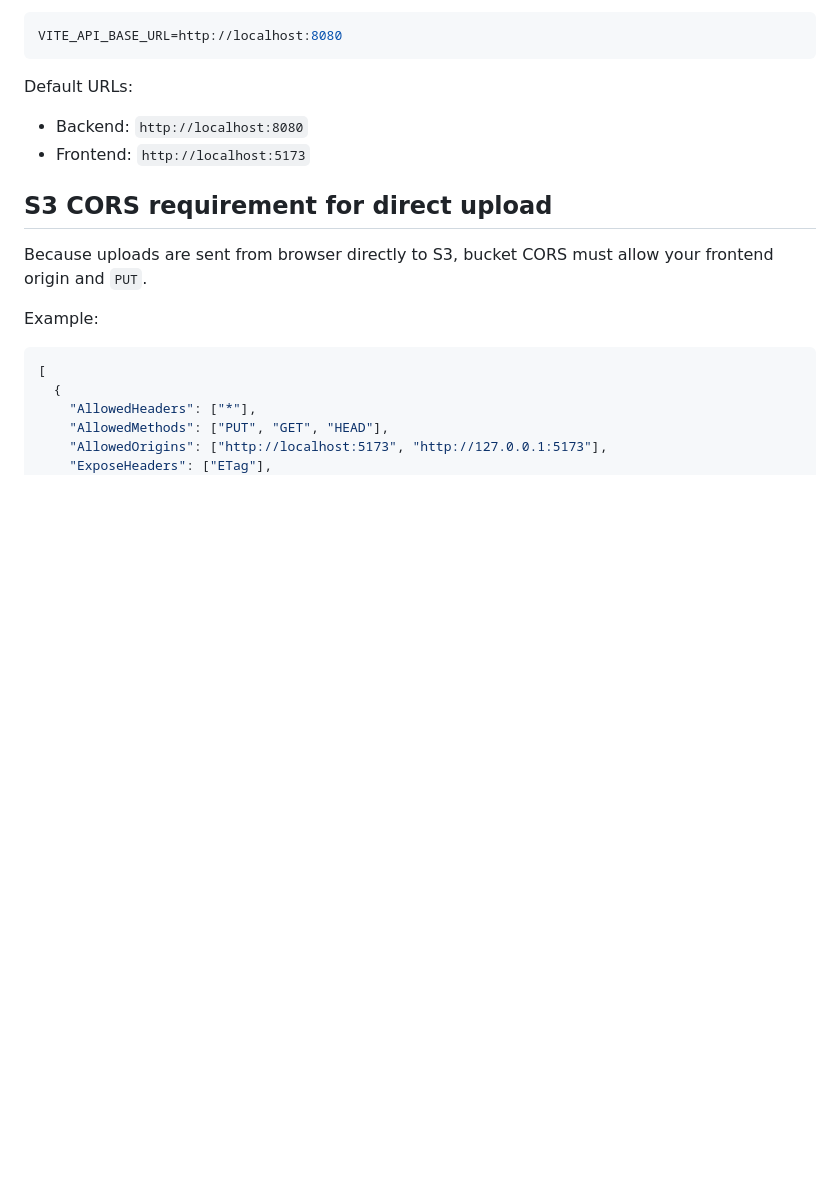
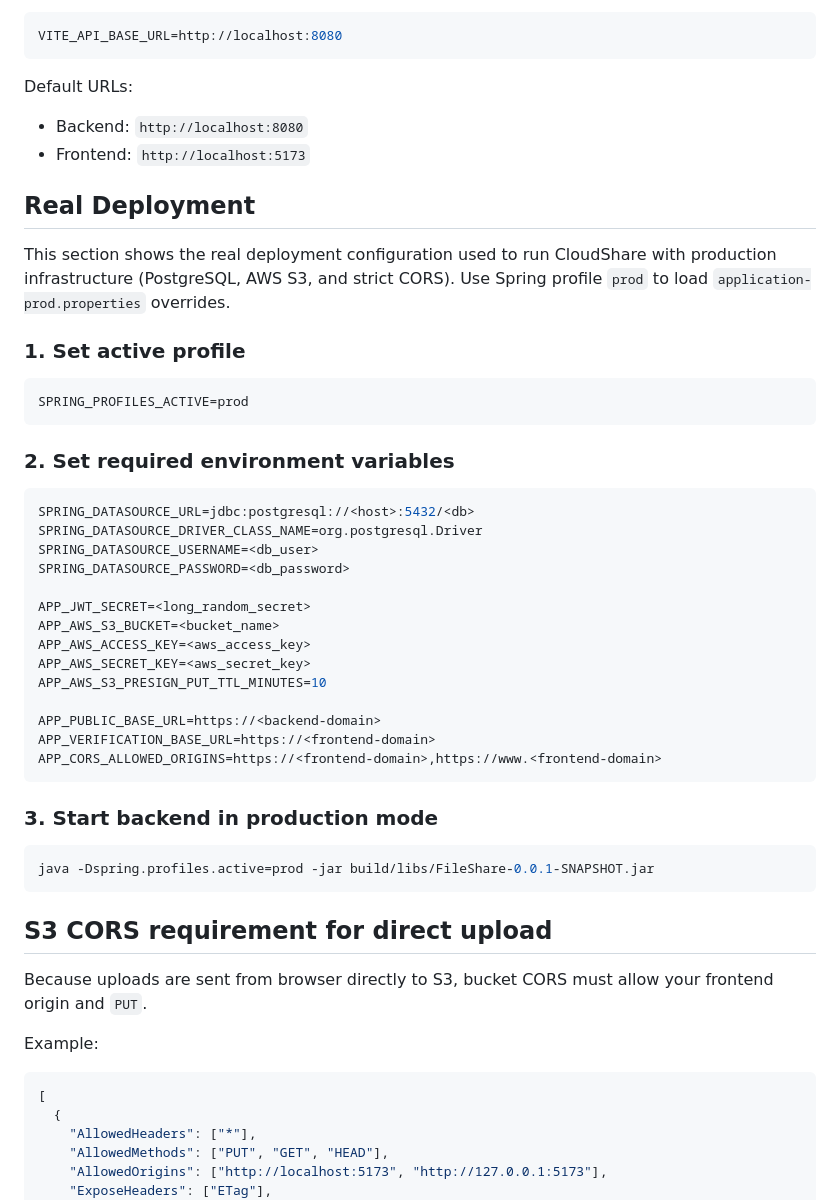
Before and after one commit to lawrence900613/CloudShare, a Markdown page: README.md, the part around the change. Rendered like a GitHub page; blank space fills up the shorter version.

````diff
--- a/README.md
+++ b/README.md
@@ -88,6 +88,38 @@ Default URLs:
 - Backend: `http://localhost:8080`
 - Frontend: `http://localhost:5173`
 
+## Real Deployment
+This section shows the real deployment configuration used to run CloudShare with production infrastructure (PostgreSQL, AWS S3, and strict CORS).
+Use Spring profile `prod` to load `application-prod.properties` overrides.
+
+### 1. Set active profile
+```bash
+SPRING_PROFILES_ACTIVE=prod
+```
+
+### 2. Set required environment variables
+```bash
+SPRING_DATASOURCE_URL=jdbc:postgresql://<host>:5432/<db>
+SPRING_DATASOURCE_DRIVER_CLASS_NAME=org.postgresql.Driver
+SPRING_DATASOURCE_USERNAME=<db_user>
+SPRING_DATASOURCE_PASSWORD=<db_password>
+
+APP_JWT_SECRET=<long_random_secret>
+APP_AWS_S3_BUCKET=<bucket_name>
+APP_AWS_ACCESS_KEY=<aws_access_key>
+APP_AWS_SECRET_KEY=<aws_secret_key>
+APP_AWS_S3_PRESIGN_PUT_TTL_MINUTES=10
+
+APP_PUBLIC_BASE_URL=https://<backend-domain>
+APP_VERIFICATION_BASE_URL=https://<frontend-domain>
+APP_CORS_ALLOWED_ORIGINS=https://<frontend-domain>,https://www.<frontend-domain>
+```
+
+### 3. Start backend in production mode
+```bash
+java -Dspring.profiles.active=prod -jar build/libs/FileShare-0.0.1-SNAPSHOT.jar
+```
+
 ## S3 CORS requirement for direct upload
 Because uploads are sent from browser directly to S3, bucket CORS must allow your frontend origin and `PUT`.
 
````
